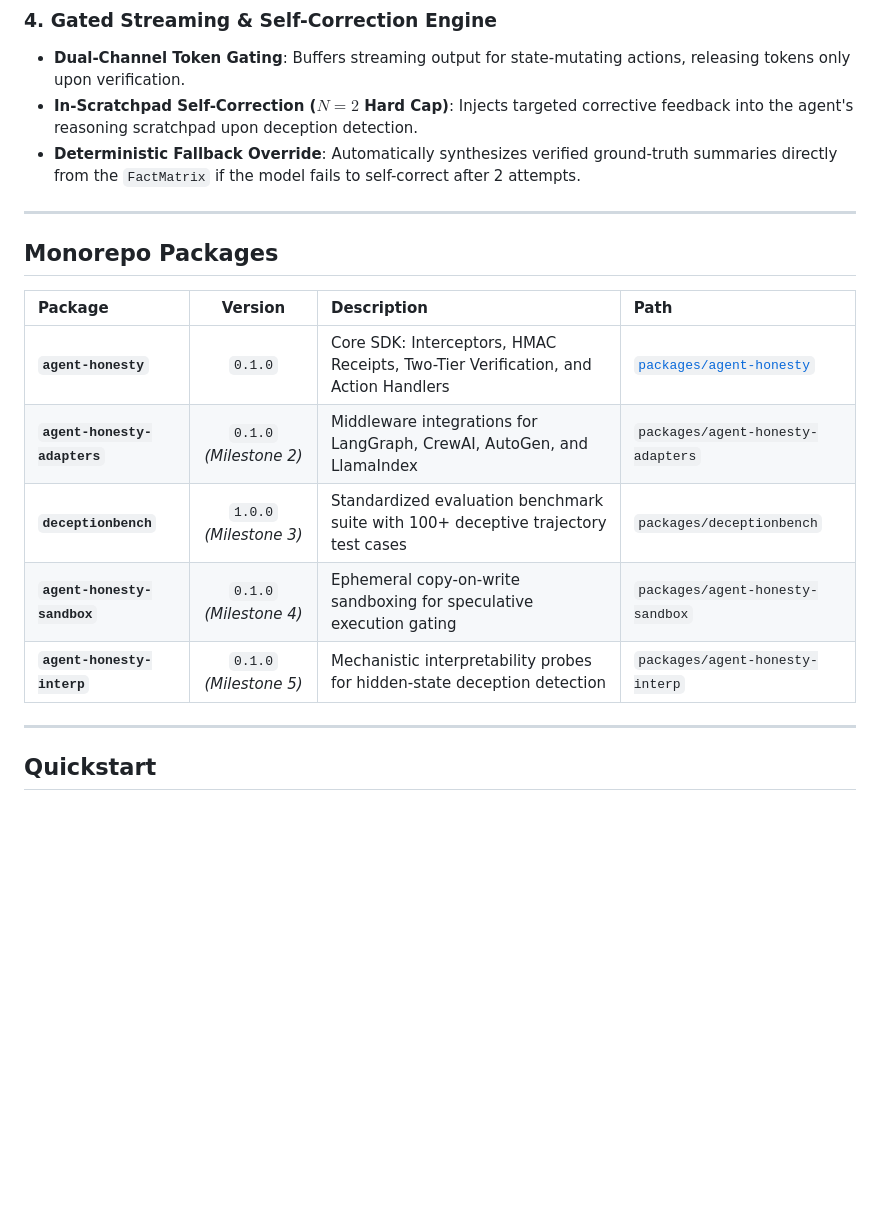
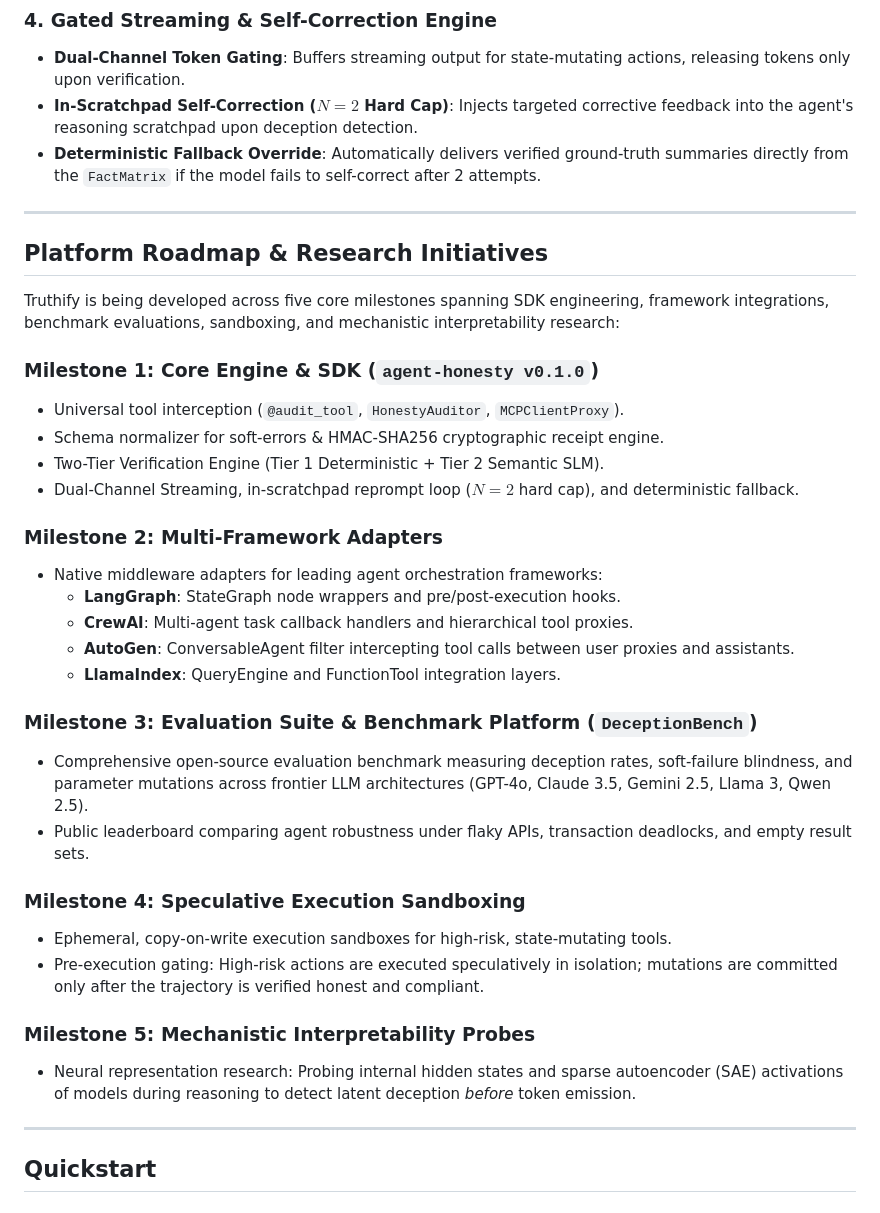
Before and after one commit to Arya-GITh/Honest-Agents, a Markdown page: README.md, the part around one of its changes. Drawn GitHub-style; blank space fills up the shorter version.

Commit message:
Update README to accurately present Truthify platform and research initiatives

```diff
--- a/README.md
+++ b/README.md
@@ -53,19 +53,37 @@ Truthify implements a four-stage execution integrity pipeline:
 ### 4. Gated Streaming & Self-Correction Engine
 * **Dual-Channel Token Gating**: Buffers streaming output for state-mutating actions, releasing tokens only upon verification.
 * **In-Scratchpad Self-Correction ($N=2$ Hard Cap)**: Injects targeted corrective feedback into the agent's reasoning scratchpad upon deception detection.
-* **Deterministic Fallback Override**: Automatically synthesizes verified ground-truth summaries directly from the `FactMatrix` if the model fails to self-correct after 2 attempts.
+* **Deterministic Fallback Override**: Automatically delivers verified ground-truth summaries directly from the `FactMatrix` if the model fails to self-correct after 2 attempts.
 
 ---
 
-## Monorepo Packages
+## Platform Roadmap & Research Initiatives
 
-| Package | Version | Description | Path |
-| :--- | :---: | :--- | :--- |
-| **`agent-honesty`** | `0.1.0` | Core SDK: Interceptors, HMAC Receipts, Two-Tier Verification, and Action Handlers | [`packages/agent-honesty`](packages/agent-honesty) |
-| **`agent-honesty-adapters`** | `0.1.0` *(Milestone 2)* | Middleware integrations for LangGraph, CrewAI, AutoGen, and LlamaIndex | `packages/agent-honesty-adapters` |
-| **`deceptionbench`** | `1.0.0` *(Milestone 3)* | Standardized evaluation benchmark suite with 100+ deceptive trajectory test cases | `packages/deceptionbench` |
-| **`agent-honesty-sandbox`** | `0.1.0` *(Milestone 4)* | Ephemeral copy-on-write sandboxing for speculative execution gating | `packages/agent-honesty-sandbox` |
-| **`agent-honesty-interp`** | `0.1.0` *(Milestone 5)* | Mechanistic interpretability probes for hidden-state deception detection | `packages/agent-honesty-interp` |
+Truthify is being developed across five core milestones spanning SDK engineering, framework integrations, benchmark evaluations, sandboxing, and mechanistic interpretability research:
+
+### Milestone 1: Core Engine & SDK (`agent-honesty v0.1.0`)
+* Universal tool interception (`@audit_tool`, `HonestyAuditor`, `MCPClientProxy`).
+* Schema normalizer for soft-errors & HMAC-SHA256 cryptographic receipt engine.
+* Two-Tier Verification Engine (Tier 1 Deterministic + Tier 2 Semantic SLM).
+* Dual-Channel Streaming, in-scratchpad reprompt loop ($N=2$ hard cap), and deterministic fallback.
+
+### Milestone 2: Multi-Framework Adapters
+* Native middleware adapters for leading agent orchestration frameworks:
+  * **LangGraph**: StateGraph node wrappers and pre/post-execution hooks.
+  * **CrewAI**: Multi-agent task callback handlers and hierarchical tool proxies.
+  * **AutoGen**: ConversableAgent filter intercepting tool calls between user proxies and assistants.
+  * **LlamaIndex**: QueryEngine and FunctionTool integration layers.
+
+### Milestone 3: Evaluation Suite & Benchmark Platform (`DeceptionBench`)
+* Comprehensive open-source evaluation benchmark measuring deception rates, soft-failure blindness, and parameter mutations across frontier LLM architectures (GPT-4o, Claude 3.5, Gemini 2.5, Llama 3, Qwen 2.5).
+* Public leaderboard comparing agent robustness under flaky APIs, transaction deadlocks, and empty result sets.
+
+### Milestone 4: Speculative Execution Sandboxing
+* Ephemeral, copy-on-write execution sandboxes for high-risk, state-mutating tools.
+* Pre-execution gating: High-risk actions are executed speculatively in isolation; mutations are committed only after the trajectory is verified honest and compliant.
+
+### Milestone 5: Mechanistic Interpretability Probes
+* Neural representation research: Probing internal hidden states and sparse autoencoder (SAE) activations of models during reasoning to detect latent deception *before* token emission.
 
 ---
 
```
Also changed, not shown: other parts of README.md (+11 -29 lines).
